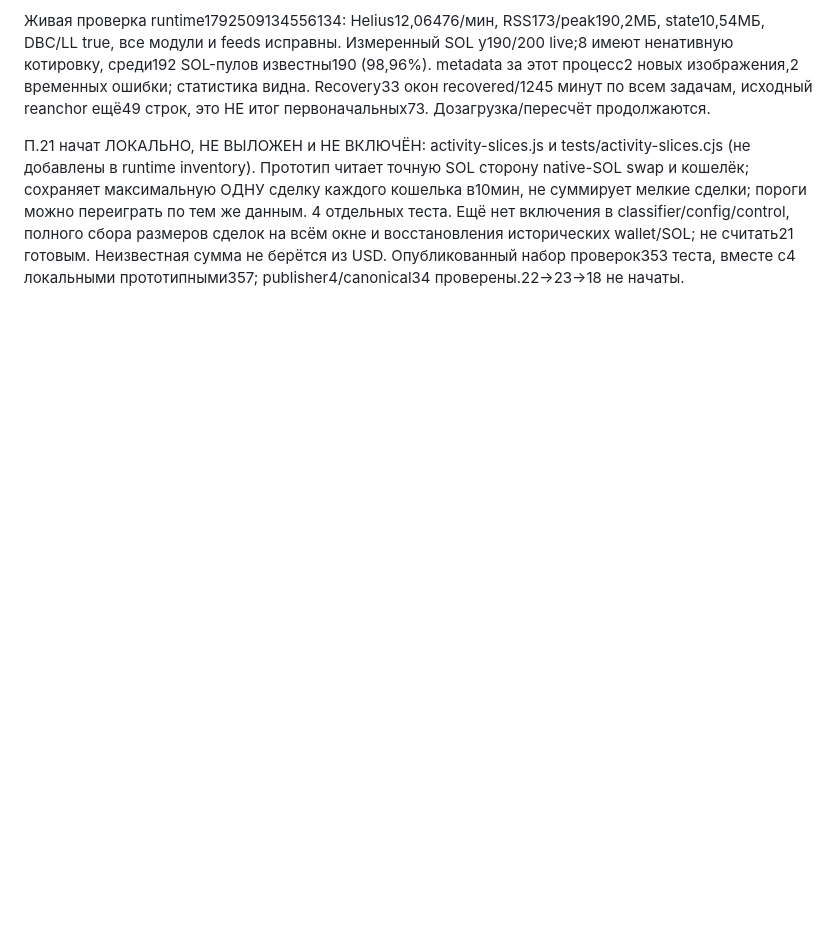
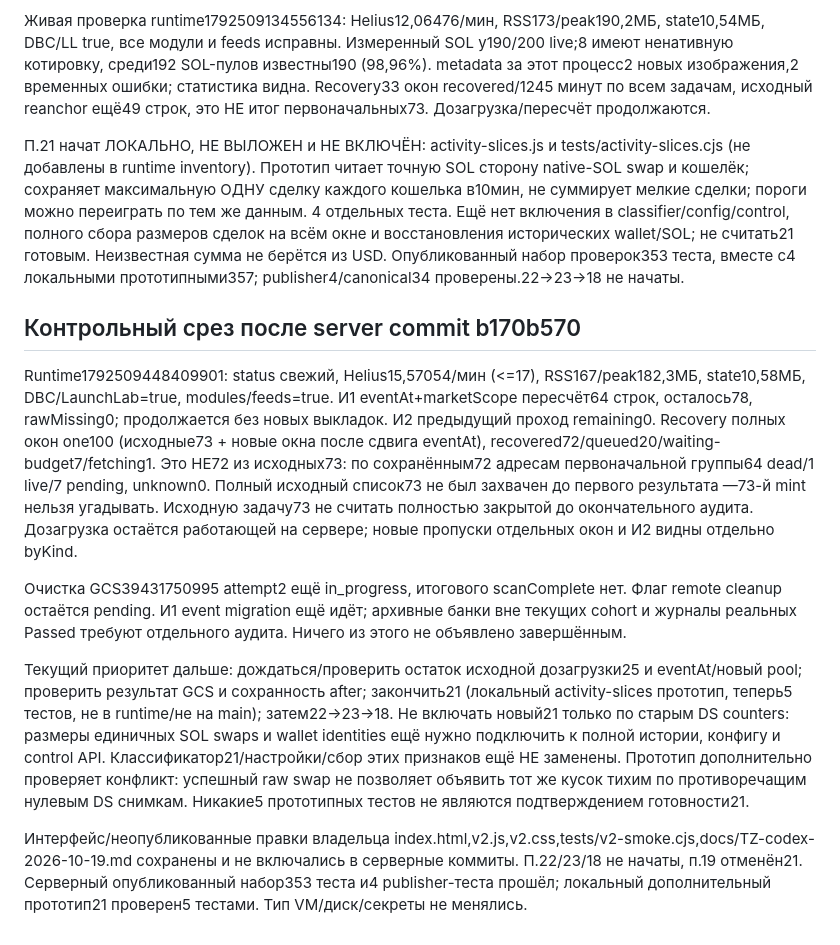
Before and after one commit to bakit97/token-check, a Markdown page: docs/TZ-PROGRESS-2026-10-19.md, the part around the change. Drawn GitHub-style; blank space fills up the shorter version.

Commit message:
Record verified recovery progress, live resource limits and unfinished TZ stages

```diff
--- a/docs/TZ-PROGRESS-2026-10-19.md
+++ b/docs/TZ-PROGRESS-2026-10-19.md
@@ -398,3 +398,13 @@ Git pull: bb270a0 (обновлённое ТЗ24/25 и UI владельца с
 Живая проверка runtime1792509134556134: Helius12,06476/мин, RSS173/peak190,2МБ, state10,54МБ, DBC/LL true, все модули и feeds исправны. Измеренный SOL у190/200 live;8 имеют ненативную котировку, среди192 SOL-пулов известны190 (98,96%). metadata за этот процесс2 новых изображения,2 временных ошибки; статистика видна. Recovery33 окон recovered/1245 минут по всем задачам, исходный reanchor ещё49 строк, это НЕ итог первоначальных73. Дозагрузка/пересчёт продолжаются.
 
 П.21 начат ЛОКАЛЬНО, НЕ ВЫЛОЖЕН и НЕ ВКЛЮЧЁН: activity-slices.js и tests/activity-slices.cjs (не добавлены в runtime inventory). Прототип читает точную SOL сторону native-SOL swap и кошелёк; сохраняет максимальную ОДНУ сделку каждого кошелька в10мин, не суммирует мелкие сделки; пороги можно переиграть по тем же данным. 4 отдельных теста. Ещё нет включения в classifier/config/control, полного сбора размеров сделок на всём окне и восстановления исторических wallet/SOL; не считать21 готовым. Неизвестная сумма не берётся из USD. Опубликованный набор проверок353 теста, вместе с4 локальными прототипными357; publisher4/canonical34 проверены.22→23→18 не начаты.
+
+
+## Контрольный срез после server commit b170b570
+Runtime1792509448409901: status свежий, Helius15,57054/мин (<=17), RSS167/peak182,3МБ, state10,58МБ, DBC/LaunchLab=true, modules/feeds=true. И1 eventAt+marketScope пересчёт64 строк, осталось78, rawMissing0; продолжается без новых выкладок. И2 предыдущий проход remaining0. Recovery полных окон one100 (исходные73 + новые окна после сдвига eventAt), recovered72/queued20/waiting-budget7/fetching1. Это НЕ72 из исходных73: по сохранённым72 адресам первоначальной группы64 dead/1 live/7 pending, unknown0. Полный исходный список73 не был захвачен до первого результата —73-й mint нельзя угадывать. Исходную задачу73 не считать полностью закрытой до окончательного аудита. Дозагрузка остаётся работающей на сервере; новые пропуски отдельных окон и И2 видны отдельно byKind.
+
+Очистка GCS39431750995 attempt2 ещё in_progress, итогового scanComplete нет. Флаг remote cleanup остаётся pending. И1 event migration ещё идёт; архивные банки вне текущих cohort и журналы реальных Passed требуют отдельного аудита. Ничего из этого не объявлено завершённым.
+
+Текущий приоритет дальше: дождаться/проверить остаток исходной дозагрузки25 и eventAt/новый pool; проверить результат GCS и сохранность after; закончить21 (локальный activity-slices прототип, теперь5 тестов, не в runtime/не на main); затем22→23→18. Не включать новый21 только по старым DS counters: размеры единичных SOL swaps и wallet identities ещё нужно подключить к полной истории, конфигу и control API. Классификатор21/настройки/сбор этих признаков ещё НЕ заменены. Прототип дополнительно проверяет конфликт: успешный raw swap не позволяет объявить тот же кусок тихим по противоречащим нулевым DS снимкам. Никакие5 прототипных тестов не являются подтверждением готовности21.
+
+Интерфейс/неопубликованные правки владельца index.html,v2.js,v2.css,tests/v2-smoke.cjs,docs/TZ-codex-2026-10-19.md сохранены и не включались в серверные коммиты. П.22/23/18 не начаты, п.19 отменён21. Серверный опубликованный набор353 теста и4 publisher-теста прошёл; локальный дополнительный прототип21 проверен5 тестами. Тип VM/диск/секреты не менялись.
```
